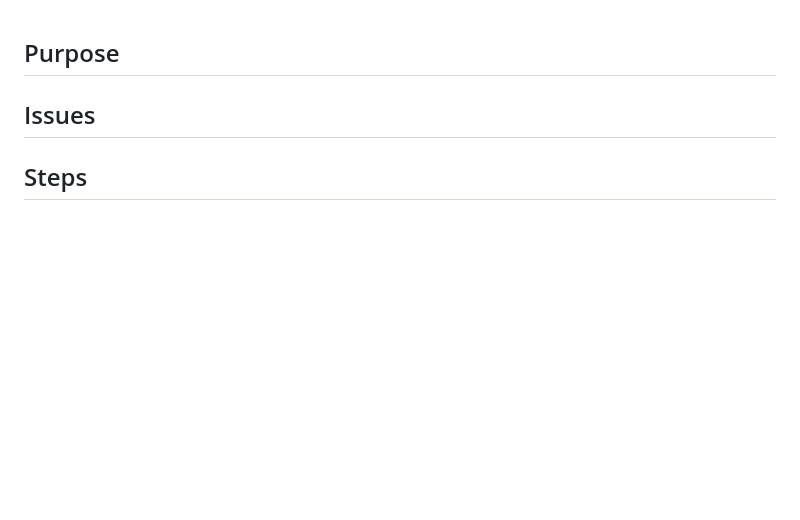
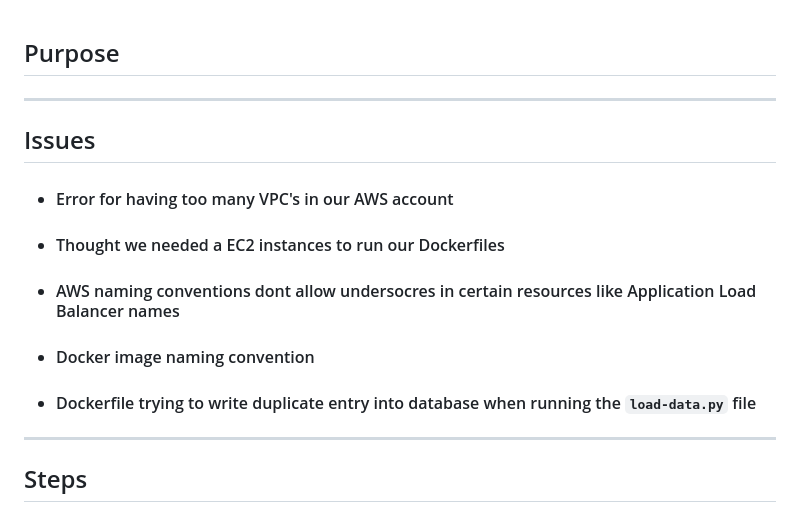
Before and after one commit to djtoler/Deploying-a-Python-App-with-Docker_AWS-Fargate, a Markdown page: README.md, the part around the change. GitHub-like rendering; blank space fills up the shorter version.

```diff
--- a/README.md
+++ b/README.md
@@ -1,5 +1,16 @@
 ## Purpose
+
+---
+
 ## Issues
+* #### Error for having too many VPC's in our AWS account
+* #### Thought we needed a EC2 instances to run our Dockerfiles
+* #### AWS naming conventions dont allow undersocres in certain resources like Application Load Balancer names
+* #### Docker image naming convention
+* #### Dockerfile trying to write duplicate entry into database when running the `load-data.py` file
+
+---
+
 ## Steps
 ### _CICD Pipeline & Infrastructure Explanation_
 #|<span style="width:200px">Step</span>|<span style="width:300px">Purpose</span>| Jenkinsfile  | Business Case  |
```
